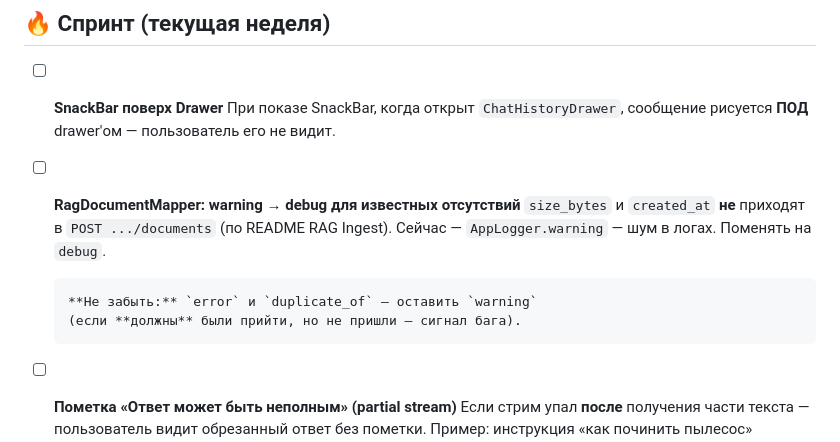
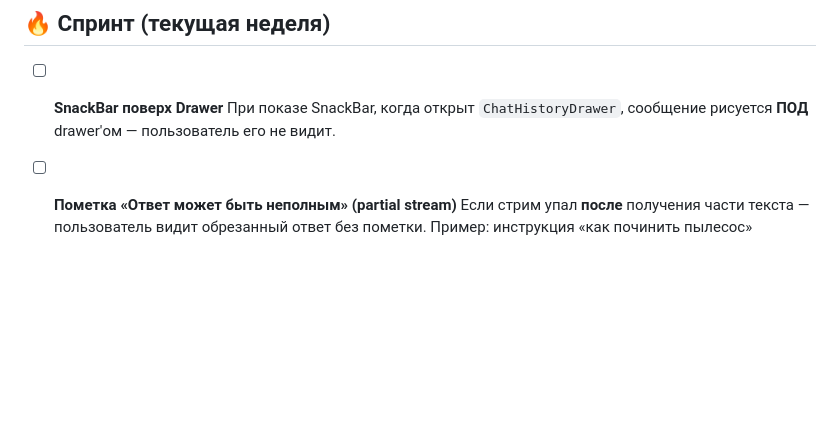
Before and after one commit to feoolga/tidi_assistant_flutter, a Markdown page: BACKLOG.md, the part around the change. GitHub-like rendering; blank space fills up the shorter version.

Commit message:
chore(backlog): удалён выполненный пункт RagDocumentMapper

```diff
--- a/BACKLOG.md
+++ b/BACKLOG.md
@@ -8,14 +8,6 @@
       При показе SnackBar, когда открыт `ChatHistoryDrawer`,
       сообщение рисуется **ПОД** drawer'ом — пользователь его
       не видит.
-
-- [ ] **RagDocumentMapper: warning → debug для известных отсутствий**
-      `size_bytes` и `created_at` **не** приходят в `POST .../documents`
-      (по README RAG Ingest). Сейчас — `AppLogger.warning` — шум
-      в логах. Поменять на `debug`.
-
-      **Не забыть:** `error` и `duplicate_of` — оставить `warning`
-      (если **должны** были прийти, но не пришли — сигнал бага).
 
 - [ ] **Пометка «Ответ может быть неполным» (partial stream)**
       Если стрим упал **после** получения части текста — пользователь
```
